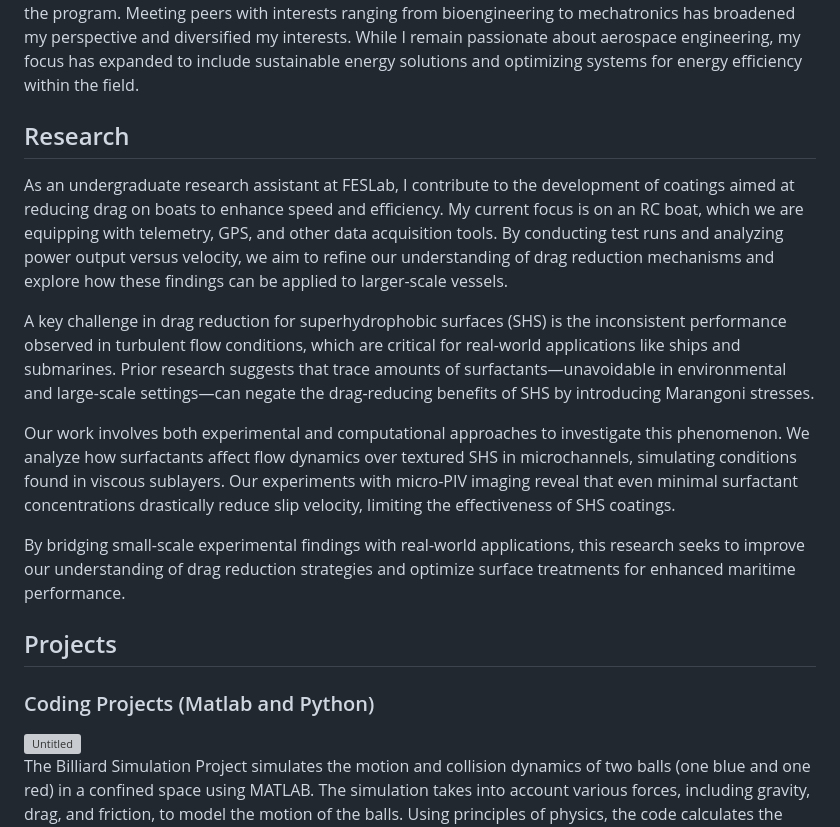
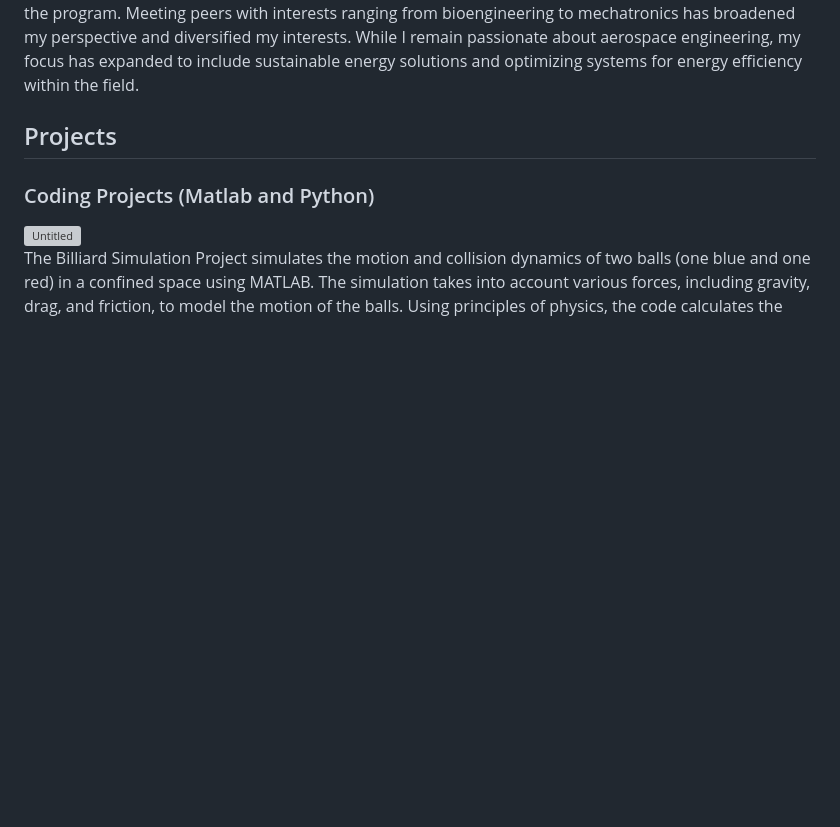
Before and after one commit to nehanepal/github.io, a Markdown page: README.md, the part around the change. Drawn GitHub-style; blank space fills up the shorter version; grey boxes are pictures that could not be loaded.

```diff
--- a/README.md
+++ b/README.md
@@ -48,14 +48,6 @@
     <h2>About Me</h2>
     <p>Hi! My name is Neha Nepal, and I am a third-year Mechanical Engineering student at the University of California, Santa Barbara. I was born in Nepal and moved to the United States when I was seven years old. UCSB had been my dream school since my freshman year of high school, but by senior year, it became my third choice. Initially, I applied to most schools with plans to pursue aerospace engineering. However, after visiting UCSB, I realized it was the perfect fit for me and chose it over my other options. Because UCSB doesn’t offer an aerospace engineering program, I enrolled in Mechanical Engineering and have thrived in the program. Meeting peers with interests ranging from bioengineering to mechatronics has broadened my perspective and diversified my interests. While I remain passionate about aerospace engineering, my focus has expanded to include sustainable energy solutions and optimizing systems for energy efficiency within the field.
   <section id="research">
-    <h2>Research</h2>
-    <p>As an undergraduate research assistant at FESLab, I contribute to the development of coatings aimed at reducing drag on boats to enhance speed and efficiency. My current focus is on an RC boat, which we are equipping with telemetry, GPS, and other data acquisition tools. By conducting test runs and analyzing power output versus velocity, we aim to refine our understanding of drag reduction mechanisms and explore how these findings can be applied to larger-scale vessels.
-
-A key challenge in drag reduction for superhydrophobic surfaces (SHS) is the inconsistent performance observed in turbulent flow conditions, which are critical for real-world applications like ships and submarines. Prior research suggests that trace amounts of surfactants—unavoidable in environmental and large-scale settings—can negate the drag-reducing benefits of SHS by introducing Marangoni stresses.
-
-Our work involves both experimental and computational approaches to investigate this phenomenon. We analyze how surfactants affect flow dynamics over textured SHS in microchannels, simulating conditions found in viscous sublayers. Our experiments with micro-PIV imaging reveal that even minimal surfactant concentrations drastically reduce slip velocity, limiting the effectiveness of SHS coatings.
-
-By bridging small-scale experimental findings with real-world applications, this research seeks to improve our understanding of drag reduction strategies and optimize surface treatments for enhanced maritime performance.
 
 </p>
   </section>
```
